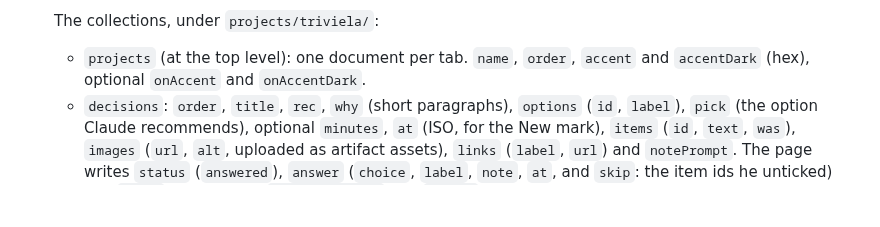
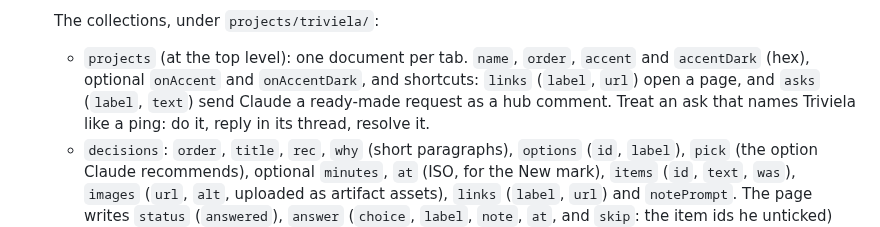
Before and after one commit to FernForager/blank-space-baby, a Markdown page: CLAUDE.md, the part around the change. GitHub-like rendering; blank space fills up the shorter version.

Commit message:
Brief: hub shortcuts, links and asks
Co-Authored-By: Claude Opus 5.5 <noreply@anthropic.com>
Claude-Session: https://claude.ai/code/session_014c87SZPcUX9dUDfVKhzS8s

```diff
--- a/CLAUDE.md
+++ b/CLAUDE.md
@@ -23,7 +23,7 @@ Read this first. It holds the decisions already made so nobody re-learns them. T
   - **The done ping:** when Morg answers a project’s last open decision, or finishes a review queue with flags or cuts, the hub sends a comment to Claude as him, naming the project. That wakes every Claude session watching the hub. On a ping that names Triviela, act on it, reply in its thread with one line on what you did, and resolve the thread. A ping that names another project isn’t yours: never act on its data. If its thread still has no reply after a few minutes, that project’s chat isn’t watching, so pass the ping on with send_message (find the chat by its title with list_sessions) and tell Morg in one line. If no session is watching at all, the hub tells Morg to say so in the chat.
 
   The collections, under `projects/triviela/`:
-  - `projects` (at the top level): one document per tab. `name`, `order`, `accent` and `accentDark` (hex), optional `onAccent` and `onAccentDark`.
+  - `projects` (at the top level): one document per tab. `name`, `order`, `accent` and `accentDark` (hex), optional `onAccent` and `onAccentDark`, and shortcuts: `links` (`label`, `url`) open a page, and `asks` (`label`, `text`) send Claude a ready-made request as a hub comment. Treat an ask that names Triviela like a ping: do it, reply in its thread, resolve it.
   - `decisions`: `order`, `title`, `rec`, `why` (short paragraphs), `options` (`id`, `label`), `pick` (the option Claude recommends), optional `minutes`, `at` (ISO, for the New mark), `items` (`id`, `text`, `was`), `images` (`url`, `alt`, uploaded as artifact assets), `links` (`label`, `url`) and `notePrompt`. The page writes `status` (`answered`), `answer` (`choice`, `label`, `note`, `at`, and `skip`: the item ids he unticked) and `later`. Claude sets `status: "done"` and `result`.
   - `todos`: things only Morg can do. `order`, `title`, `detail`, optional `minutes`, `url`, `urlLabel`, `at` and `parked`. The page writes `done`.
   - `reviews`: one review queue per deck, written by `python3 tools/review.py --hub DIR` and sent with ArtifactData (one document per file). Each card shows its sentence with the answer marked, its means line, its tile and color, and the wrong answers it can draw.
```
